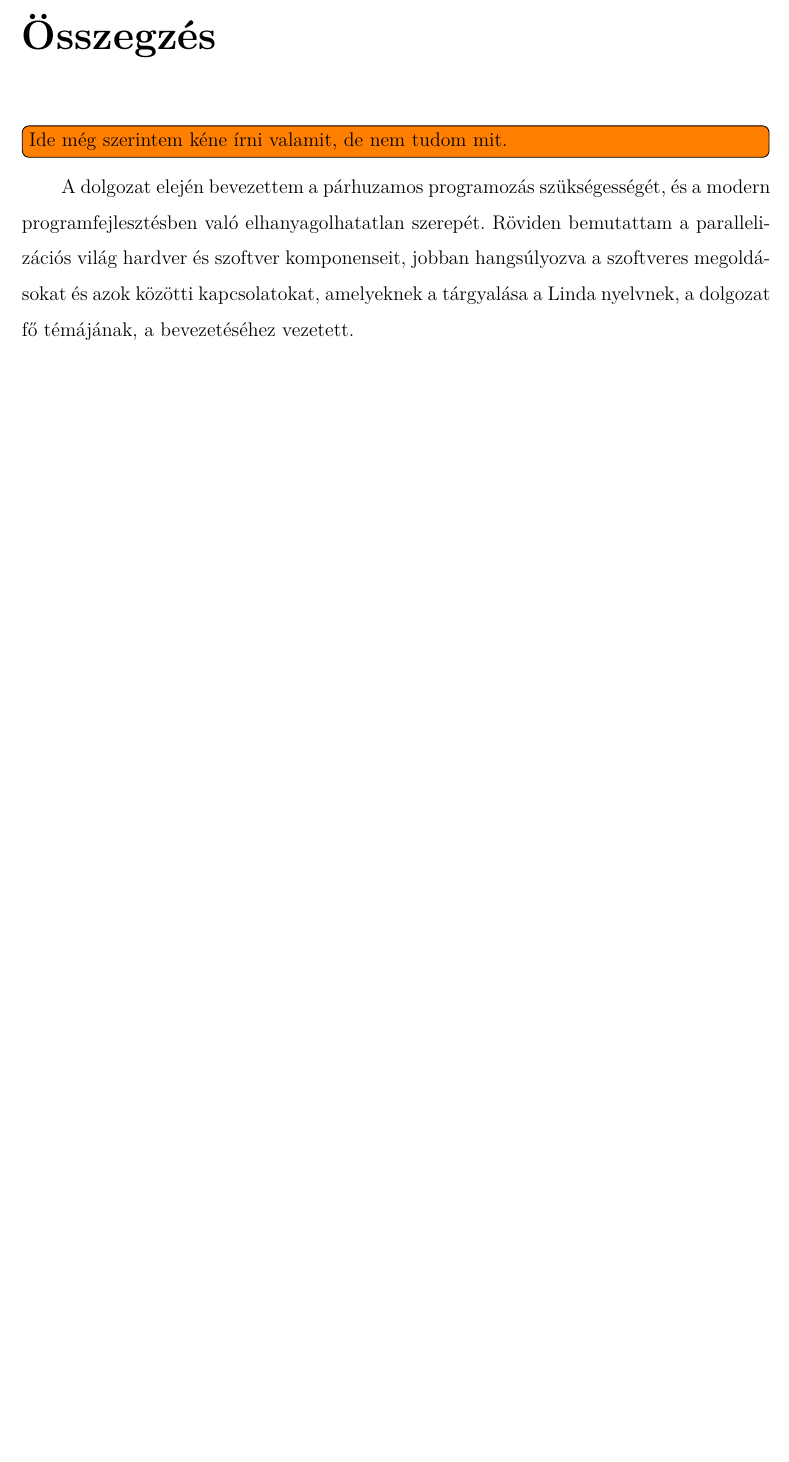
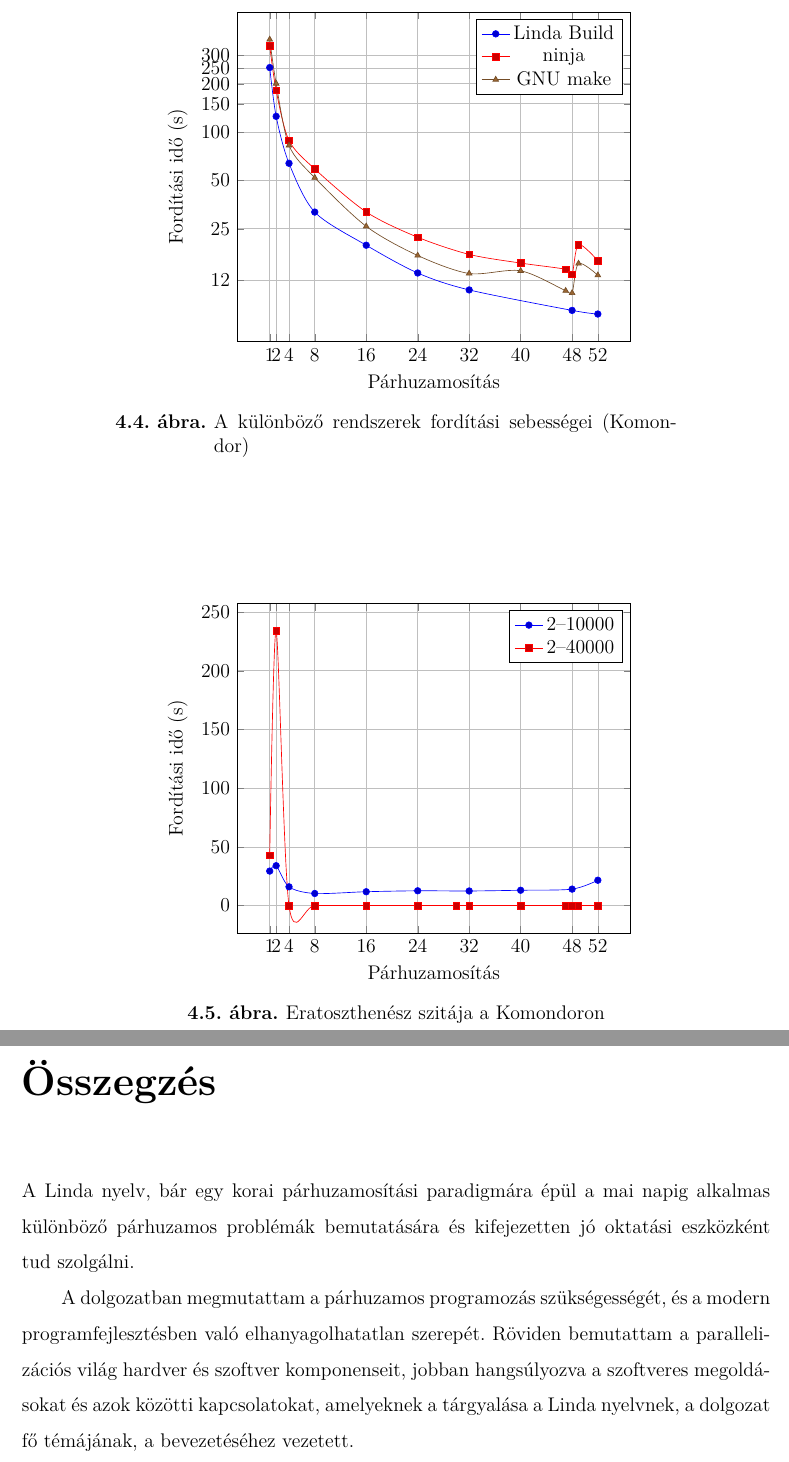
Before and after one commit to bodand/linda-dolgozat, a LaTeX thesis (thesis.tex, which reads content/examples.tex, content/summary.tex, include/packages.tex): part of page 38 of 46 before the commit and two parts of pages 39 and 40 of 48 after it, the two joined at a grey line, cut at the place of the change, the shorter picture padded with empty space. Compiled offline with XeLaTeX.

Commit message:
summary fix
txs auto checkin

txs auto checkin

txs auto checkin

txs auto checkin

txs auto checkin

txs auto checkin

txs auto checkin

txs auto checkin

txs auto checkin

txs auto checkin

txs auto checkin

txs auto checkin

txs auto checkin

txs auto checkin

txs auto checkin

txs auto checkin

txs auto checkin

txs auto checkin

txs auto checkin

txs auto checkin

txs auto checkin

txs auto checkin

txs auto checkin

txs auto checkin

txs auto checkin

txs auto checkin

txs auto checkin

txs auto checkin

txs auto checkin

txs auto checkin

txs auto checkin

txs auto checkin

txs auto checkin

txs auto checkin

txs auto checkin

txs auto checkin

txs auto checkin

txs auto checkin

txs auto checkin

txs auto checkin

txs auto checkin

txs auto checkin

txs auto checkin

txs auto checkin

txs auto checkin

txs auto checkin

txs auto checkin

txs auto checkin

txs auto checkin

txs auto checkin

txs auto checkin

txs auto checkin

txs auto checkin

txs auto checkin

txs auto checkin

txs auto checkin

txs auto checkin

txs auto checkin

txs auto checkin

txs auto checkin

txs auto checkin

txs auto checkin

txs auto checkin

txs auto checkin

txs auto checkin

txs auto checkin

txs auto checkin

txs auto checkin

txs auto checkin

txs auto checkin

txs auto checkin

txs auto checkin

txs auto checkin

txs auto checkin

txs auto checkin

txs auto checkin

txs auto checkin

txs auto checkin

txs auto checkin

txs auto checkin

txs auto checkin

txs auto checkin

txs auto checkin

txs auto checkin

txs auto checkin

txs auto checkin

txs auto checkin

txs auto checkin

txs auto checkin

txs auto checkin

txs auto checkin

txs auto checkin

txs auto checkin

txs auto checkin

txs auto checkin

txs auto checkin

txs auto checkin

txs auto checkin

txs auto checkin

txs auto checkin

txs auto checkin

txs auto checkin

txs auto checkin

txs auto checkin

txs auto checkin

txs auto checkin

txs auto checkin

txs auto checkin

txs auto checkin

txs auto checkin

txs auto checkin

txs auto checkin

txs auto checkin

txs auto checkin

txs auto checkin

txs auto checkin

txs auto checkin

txs auto checkin

txs auto checkin

txs auto checkin

txs auto checkin

txs auto checkin

txs auto checkin

txs auto checkin

txs auto checkin

txs auto checkin

txs auto checkin

txs auto checkin

txs auto checkin

txs auto checkin

```diff
--- a/content/examples.tex
+++ b/content/examples.tex
@@ -308,3 +308,130 @@ Ugyan a többi eszköz kódbázisa nem csak a párhuzamosítási kódot, hanem t
     \caption{A különböző rendszerek fordítási sebességei}
     \label{fig:bs-speed}
 \end{figure}
+
+\begin{figure}
+        \centerline{\begin{tikzpicture}
+            \begin{semilogyaxis}[xlabel=Párhuzamosítás,
+                ylabel=Fordítási idő (s),
+                ymajorgrids,
+                yminorgrids,
+                xmajorgrids,
+                width=10cm,
+                xtick={1,2,4,8,16,24,32,40,48,52},
+                ytick={0,12,25,50,100,150,200,250,300},
+                log ticks with fixed point,
+                xmode=linear]
+                \addplot+ [smooth] coordinates {
+                    (1,  252.336)
+                    (2,  125.2852)
+                    (4,  63.9115)
+                    (8,  31.7481)
+                    (16, 19.7394)
+                    (24, 13.2518)
+                    (32, 10.3957)
+                    (48, 7.7506)
+                    (52, 7.357)
+                };
+                \addlegendentry{Linda Build}
+
+                \addplot+ [smooth] coordinates {
+                    (1,  344.3822)
+                    (2,  181.777)
+                    (4,  88.7432)
+                    (8,  58.9286)
+                    (16, 31.8066)
+                    (24, 22.1274)
+                    (32, 17.3024)
+                    (40, 15.2778)
+                    (47, 13.9716)
+                    (48, 12.9912)
+                    (49, 19.9202)
+                    (52, 15.795)
+                };
+                \addlegendentry{ninja}
+
+                \addplot+ [smooth,mark=triangle*] coordinates {
+                    (1,  377.31533330)
+                    (2,  200.6223333)
+                    (4,  82.64033333)
+                    (8,  51.9836)
+                    (16, 25.87266667)
+                    (24, 17.033)
+                    (32, 13.1555)
+                    (40, 13.6753)
+                    (47, 10.2708)
+                    (48, 9.9452)
+                    (49, 15.18)
+                    (52, 12.8283)
+                };
+                \addlegendentry{GNU make}
+            \end{semilogyaxis}
+    \end{tikzpicture}}
+    \caption{A különböző rendszerek fordítási sebességei (Komondor)}
+    \label{fig:bs-speed2}
+\end{figure}
+
+
+\begin{figure}
+    \centerline{\begin{tikzpicture}
+            \begin{axis}[xlabel=Párhuzamosítás,
+                ylabel=Fordítási idő (s),
+                ymajorgrids,
+                yminorgrids,
+                xmajorgrids,
+                width=10cm,
+                xtick={1,2,4,8,16,24,32,40,48,52},
+%                ytick={0,12,25,50,100,150,200,250,300},
+                log ticks with fixed point,
+                xmode=linear]
+                \addplot+ [smooth] coordinates {
+                    (1,  29.3658)
+                    (2,  33.9484)
+                    (4,  15.9852)
+                    (8,  10.2936)
+                    (16, 11.7868)
+                    (24, 12.5866)
+                    (32, 12.4178)
+                    (40, 13.051)
+                    (48, 14.014)
+                    (52, 21.5616)
+                };
+                \addlegendentry{2--10000}
+
+                \addplot+ [smooth] coordinates {
+                    (1,  42.6796)
+                    (2,  233.8298)
+                    (4,  0)
+                    (8,  0)
+                    (16, 0)
+                    (24, 0)
+                    (30, 0)
+                    (32, 0)
+                    (40, 0)
+                    (47, 0)
+                    (48, 0)
+                    (49, 0)
+                    (52, 0)
+                };
+                \addlegendentry{2--40000}
+%
+%                \addplot+ [smooth,mark=triangle*] coordinates {
+%                    (1,  377.31533330)
+%                    (2,  200.6223333)
+%                    (4,  82.64033333)
+%                    (8,  60.62033333)
+%                    (16, 25.87266667)
+%                    (24, 17.033)
+%                    (32, 16.857)
+%                    (40, 13.9147)
+%                    (47, 10.2708)
+%                    (48, 9.9452)
+%                    (49, 15.18)
+%                    (52, 12.8283)
+%                };
+%                \addlegendentry{GNU make}
+            \end{axis}
+    \end{tikzpicture}}
+    \caption{Eratoszthenész szitája a Komondoron}
+    \label{fig:bs-speed3}
+\end{figure}
--- a/content/summary.tex
+++ b/content/summary.tex
@@ -4,8 +4,8 @@
 \chapter*{Összegzés}
 \addcontentsline{toc}{chapter}{Összegzés}
 
-\todo[inline]{Ide még szerintem kéne írni valamit, de nem tudom mit.}
+A Linda nyelv, bár egy korai párhuzamosítási paradigmára épül a mai napig alkalmas különböző párhuzamos problémák bemutatására és kifejezetten jó oktatási eszközként tud szolgálni.
 
-A dolgozat elején bevezettem a párhuzamos programozás szükségességét, és a modern programfejlesztésben való elhanyagolhatatlan szerepét.
+A dolgozatban megmutattam a párhuzamos programozás szükségességét, és a modern programfejlesztésben való elhanyagolhatatlan szerepét.
 Röviden bemutattam a parallelizációs világ hardver és szoftver komponenseit, jobban hangsúlyozva a szoftveres megoldásokat és azok közötti kapcsolatokat, amelyeknek a tárgyalása a Linda nyelvnek, a dolgozat fő témájának, a bevezetéséhez vezetett.
 
--- a/include/packages.tex
+++ b/include/packages.tex
@@ -22,6 +22,7 @@
 %\usepackage[ruled,boxed,resetcount,linesnumbered]{algorithm2e} % For pseudocodes. % beware: this is not compatible with LuaLaTeX, see http://tex.stackexchange.com/questions/34814/lualatex-and-algorithm2e
 \usepackage{booktabs} % For publication quality tables for LaTeX
 \usepackage{graphicx}
+\usepackage{pdfpages}
 
 %\usepackage{fancyhdr}
 %\usepackage{lastpage}
--- a/thesis.tex
+++ b/thesis.tex
@@ -21,12 +21,12 @@
 \newcommand{\vikkonzulensCVezeteknev}{}
 \newcommand{\vikkonzulensCKeresztnev}{}
 
-\newcommand{\vikcim}{Linda nyelv megvalósítása MPI alapon} % Cím
+\newcommand{\vikcim}{Linda nyelv implementálása szupergépre} % Cím
 \newcommand{\viktanszek}{\bmeiit} % Tanszék
-\newcommand{\vikdoktipus}{\tdk} % Dokumentum típusa (\bsc vagy \msc)
-\newcommand{\vikmunkatipusat}{tdk} % a "hallgató nyilatkozat" részhez: szakdolgozatot vagy diplomatervet
+\newcommand{\vikdoktipus}{\bsc} % Dokumentum típusa (\bsc vagy \msc)
+\newcommand{\vikmunkatipusat}{szakdolgozatot} % a "hallgató nyilatkozat" részhez: szakdolgozatot vagy diplomatervet
 
-\input{include/tdk-variables}
+%\input{include/tdk-variables}
 \newcommand{\szerzoMeta}{\vikszerzoVezeteknev{} \vikszerzoKeresztnev} % egy szerző esetén
 %\newcommand{\szerzoMeta}{\vikszerzoVezeteknev{} \vikszerzoKeresztnev, \tdkszerzoB} % két szerző esetén
 
```
Also changed, not shown: content/appendices.tex (+1 -1 lines), content/introduction.tex (+1 -1 lines), content/summary.tex (8 more changed lines), thesis.tex (5 more changed lines).
